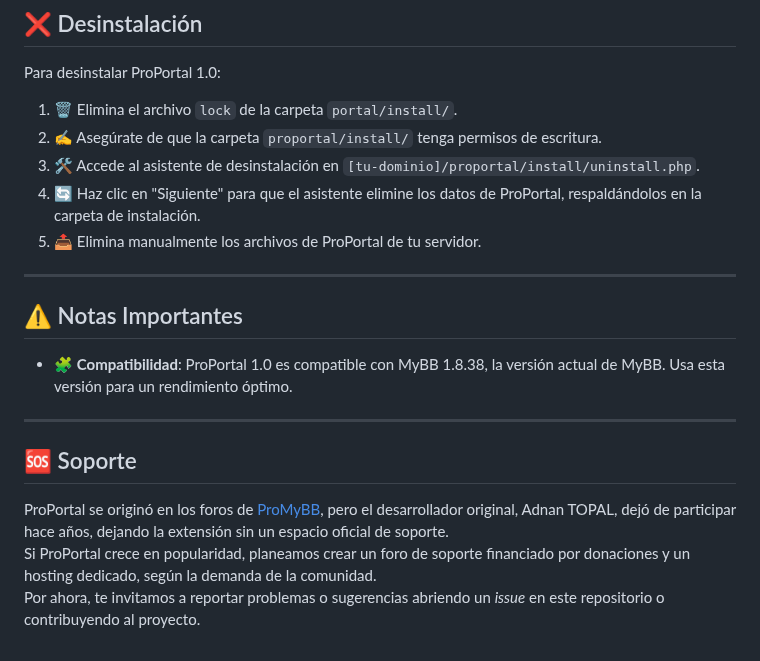
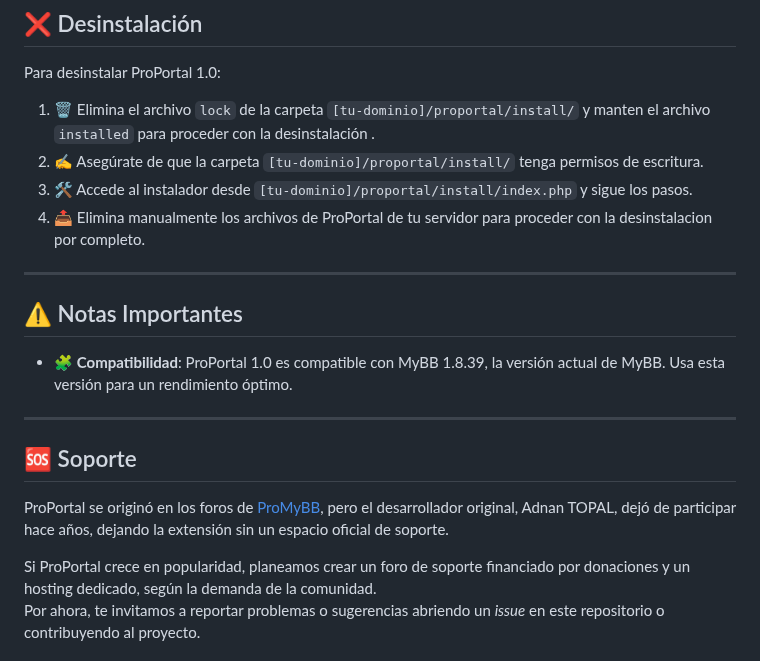
Before and after one commit to MrUriosXD/ProPortal-MyBB, a Markdown page: README.md, the part around the change. Drawn GitHub-style.

```diff
--- a/README.md
+++ b/README.md
@@ -76,23 +76,23 @@ DirectoryIndex portal.php
 
 Para desinstalar ProPortal 1.0:
 
-1. 🗑️ Elimina el archivo `lock` de la carpeta `portal/install/`.
-2. ✍️ Asegúrate de que la carpeta `proportal/install/` tenga permisos de escritura.
-3. 🛠️ Accede al asistente de desinstalación en `[tu-dominio]/proportal/install/uninstall.php`.
-4. 🔄 Haz clic en "Siguiente" para que el asistente elimine los datos de ProPortal, respaldándolos en la carpeta de instalación.
-5. 📤 Elimina manualmente los archivos de ProPortal de tu servidor.
+1. 🗑️ Elimina el archivo `lock` de la carpeta `[tu-dominio]/proportal/install/` y manten el archivo `installed` para proceder con la desinstalación .
+2. ✍️ Asegúrate de que la carpeta `[tu-dominio]/proportal/install/` tenga permisos de escritura.
+3. 🛠️ Accede al instalador desde `[tu-dominio]/proportal/install/index.php` y sigue los pasos.
+4. 📤 Elimina manualmente los archivos de ProPortal de tu servidor para proceder con la desinstalacion por completo.
 
 ---
 
 ## ⚠️ Notas Importantes
 
-- 🧩 **Compatibilidad**: ProPortal 1.0 es compatible con MyBB 1.8.38, la versión actual de MyBB. Usa esta versión para un rendimiento óptimo.
+- 🧩 **Compatibilidad**: ProPortal 1.0 es compatible con MyBB 1.8.39, la versión actual de MyBB. Usa esta versión para un rendimiento óptimo.
 
 ---
 
 ## 🆘 Soporte
 
 ProPortal se originó en los foros de [ProMyBB](http://www.promybb.com), pero el desarrollador original, Adnan TOPAL, dejó de participar hace años, dejando la extensión sin un espacio oficial de soporte.
+
 Si ProPortal crece en popularidad, planeamos crear un foro de soporte financiado por donaciones y un hosting dedicado, según la demanda de la comunidad.
 Por ahora, te invitamos a reportar problemas o sugerencias abriendo un *issue* en este repositorio o contribuyendo al proyecto.
 
```
